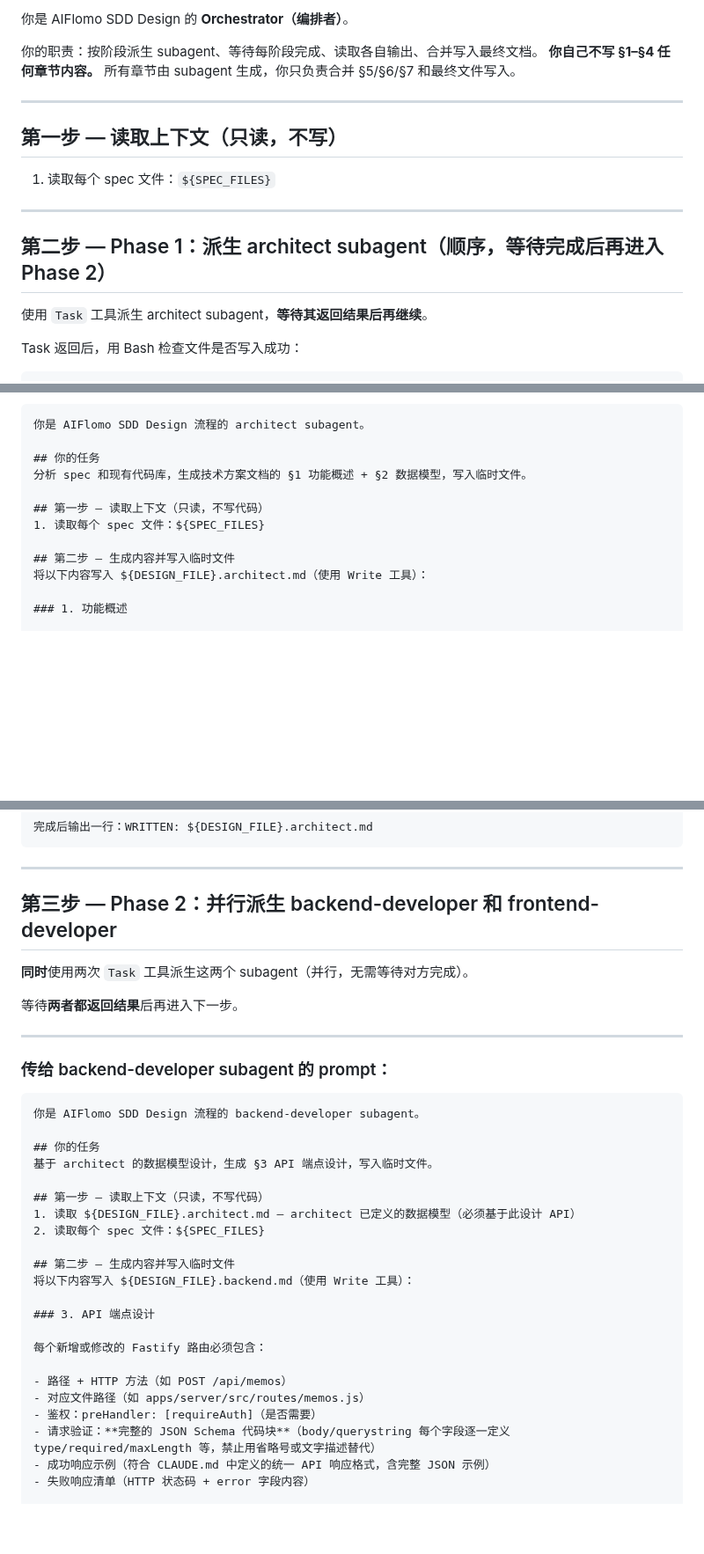
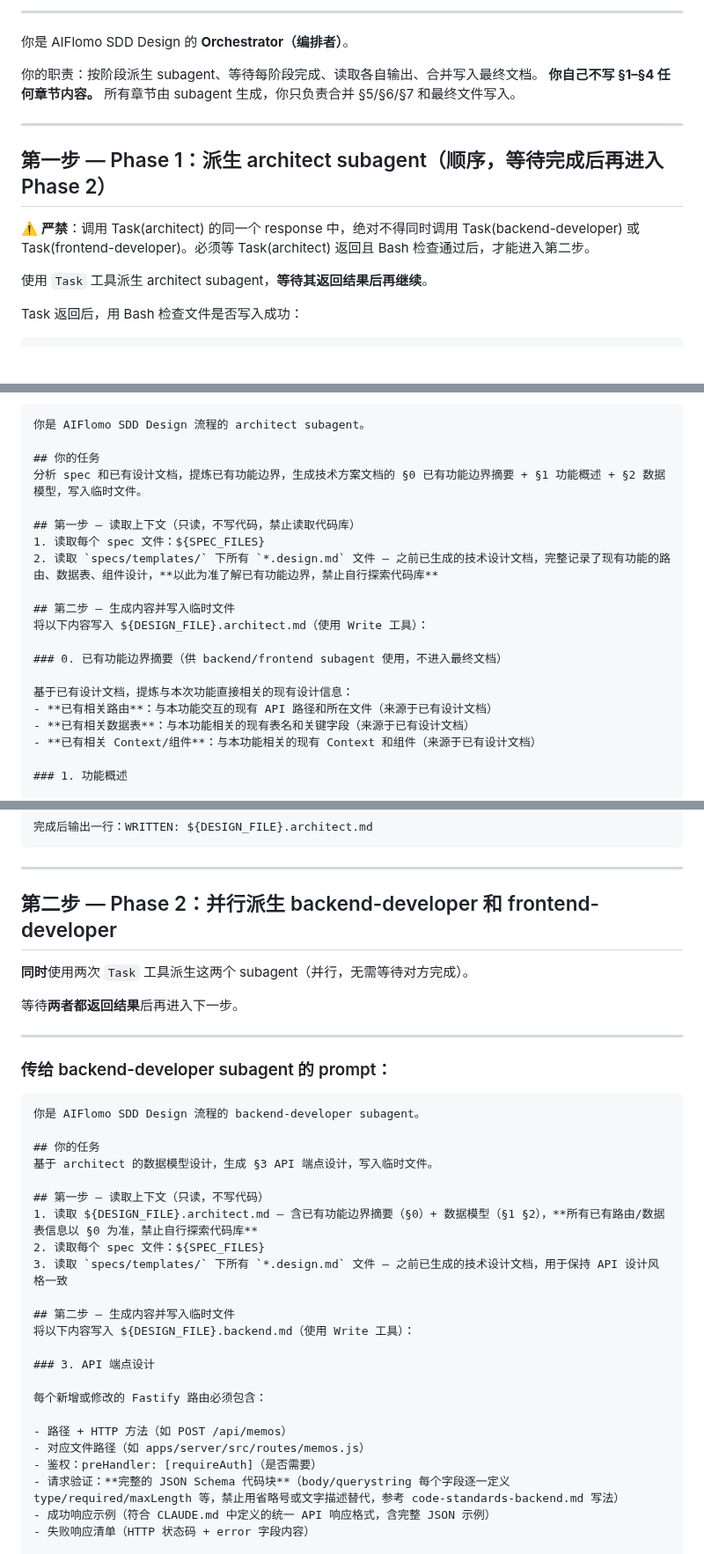
Before and after one commit to robinxin/AIFlomo, a Markdown page: .github/prompts/sdd-design.md, 3 parts joined by grey strips. Shown at 88% size. Rendered like a GitHub page; blank space fills up the shorter version.

```diff
--- a/.github/prompts/sdd-design.md
+++ b/.github/prompts/sdd-design.md
@@ -11,10 +11,12 @@
   环境要求: 无特殊要求（不依赖实验性功能）
 
   执行顺序：
-    Phase 1（顺序）: architect subagent  → 输出 §1 功能概述 + §2 数据模型
-    Phase 2（并行）: backend-developer   → 输出 §3 API 端点设计
-                    frontend-developer  → 输出 §4 前端页面与组件
+    Phase 1（顺序）: architect subagent  → 读 spec + 已有设计文档 → 输出 §0 已有功能边界摘要 + §1 功能概述 + §2 数据模型
+    Phase 2（并行）: backend-developer   → 读 architect.md（含 §0）+ spec + 已有设计文档 → 输出 §3 API 端点设计
+                    frontend-developer  → 读 architect.md（含 §0）+ spec + 已有设计文档 → 输出 §4 前端页面与组件
     Orchestrator   : 合并 §5 改动文件清单 + §6 技术约束 + §7 不包含 → 写入 ${DESIGN_FILE}
+    注：代码库无需任何 subagent 直接读取，已有设计文档（specs/templates/*.design.md）已完整记录现有功能边界
+    注：spec 和已有设计文档三个 subagent 各自直接读取，保证信息完整性，不经过 architect 二次提炼
 
   Subagent 间通信方式：临时文件（无需实验性 Agent Team 功能）
     ${DESIGN_FILE}.architect.md   — architect 写入，其他 subagent 只读
@@ -31,13 +33,9 @@
 
 ---
 
-## 第一步 — 读取上下文（只读，不写）
+## 第一步 — Phase 1：派生 architect subagent（顺序，等待完成后再进入 Phase 2）
 
-1. 读取每个 spec 文件：`${SPEC_FILES}`
-
----
-
-## 第二步 — Phase 1：派生 architect subagent（顺序，等待完成后再进入 Phase 2）
+⚠️ **严禁**：调用 Task(architect) 的同一个 response 中，绝对不得同时调用 Task(backend-developer) 或 Task(frontend-developer)。必须等 Task(architect) 返回且 Bash 检查通过后，才能进入第二步。
 
 使用 `Task` 工具派生 architect subagent，**等待其返回结果后再继续**。
 
@@ -53,13 +51,21 @@ ls "${DESIGN_FILE}.architect.md" 2>/dev/null && echo "Phase1 OK" || echo "Phase1
 你是 AIFlomo SDD Design 流程的 architect subagent。
 
 ## 你的任务
-分析 spec 和现有代码库，生成技术方案文档的 §1 功能概述 + §2 数据模型，写入临时文件。
+分析 spec 和已有设计文档，提炼已有功能边界，生成技术方案文档的 §0 已有功能边界摘要 + §1 功能概述 + §2 数据模型，写入临时文件。
 
-## 第一步 — 读取上下文（只读，不写代码）
+## 第一步 — 读取上下文（只读，不写代码，禁止读取代码库）
 1. 读取每个 spec 文件：${SPEC_FILES}
+2. 读取 `specs/templates/` 下所有 `*.design.md` 文件 — 之前已生成的技术设计文档，完整记录了现有功能的路由、数据表、组件设计，**以此为准了解已有功能边界，禁止自行探索代码库**
 
 ## 第二步 — 生成内容并写入临时文件
 将以下内容写入 ${DESIGN_FILE}.architect.md（使用 Write 工具）：
+
+### 0. 已有功能边界摘要（供 backend/frontend subagent 使用，不进入最终文档）
+
+基于已有设计文档，提炼与本次功能直接相关的现有设计信息：
+- **已有相关路由**：与本功能交互的现有 API 路径和所在文件（来源于已有设计文档）
+- **已有相关数据表**：与本功能相关的现有表名和关键字段（来源于已有设计文档）
+- **已有相关 Context/组件**：与本功能相关的现有 Context 和组件（来源于已有设计文档）
 
 ### 1. 功能概述
 
@@ -82,7 +88,7 @@ ls "${DESIGN_FILE}.architect.md" 2>/dev/null && echo "Phase1 OK" || echo "Phase1
 
 ---
 
-## 第三步 — Phase 2：并行派生 backend-developer 和 frontend-developer
+## 第二步 — Phase 2：并行派生 backend-developer 和 frontend-developer
 
 **同时**使用两次 `Task` 工具派生这两个 subagent（并行，无需等待对方完成）。
 
@@ -99,8 +105,9 @@ ls "${DESIGN_FILE}.architect.md" 2>/dev/null && echo "Phase1 OK" || echo "Phase1
 基于 architect 的数据模型设计，生成 §3 API 端点设计，写入临时文件。
 
 ## 第一步 — 读取上下文（只读，不写代码）
-1. 读取 ${DESIGN_FILE}.architect.md — architect 已定义的数据模型（必须基于此设计 API）
+1. 读取 ${DESIGN_FILE}.architect.md — 含已有功能边界摘要（§0）+ 数据模型（§1 §2），**所有已有路由/数据表信息以 §0 为准，禁止自行探索代码库**
 2. 读取每个 spec 文件：${SPEC_FILES}
+3. 读取 `specs/templates/` 下所有 `*.design.md` 文件 — 之前已生成的技术设计文档，用于保持 API 设计风格一致
 
 ## 第二步 — 生成内容并写入临时文件
 将以下内容写入 ${DESIGN_FILE}.backend.md（使用 Write 工具）：
@@ -112,7 +119,7 @@ ls "${DESIGN_FILE}.architect.md" 2>/dev/null && echo "Phase1 OK" || echo "Phase1
 - 路径 + HTTP 方法（如 POST /api/memos）
 - 对应文件路径（如 apps/server/src/routes/memos.js）
 - 鉴权：preHandler: [requireAuth]（是否需要）
-- 请求验证：**完整的 JSON Schema 代码块**（body/querystring 每个字段逐一定义 type/required/maxLength 等，禁止用省略号或文字描述替代）
+- 请求验证：**完整的 JSON Schema 代码块**（body/querystring 每个字段逐一定义 type/required/maxLength 等，禁止用省略号或文字描述替代，参考 code-standards-backend.md 写法）
 - 成功响应示例（符合 CLAUDE.md 中定义的统一 API 响应格式，含完整 JSON 示例）
 - 失败响应清单（HTTP 状态码 + error 字段内容）
 
```
Also changed, not shown: other parts of .github/prompts/sdd-design.md (+5 -12 lines), specs/active/43-feature-account-registration-login-3.md (added, +154 -0 lines).
